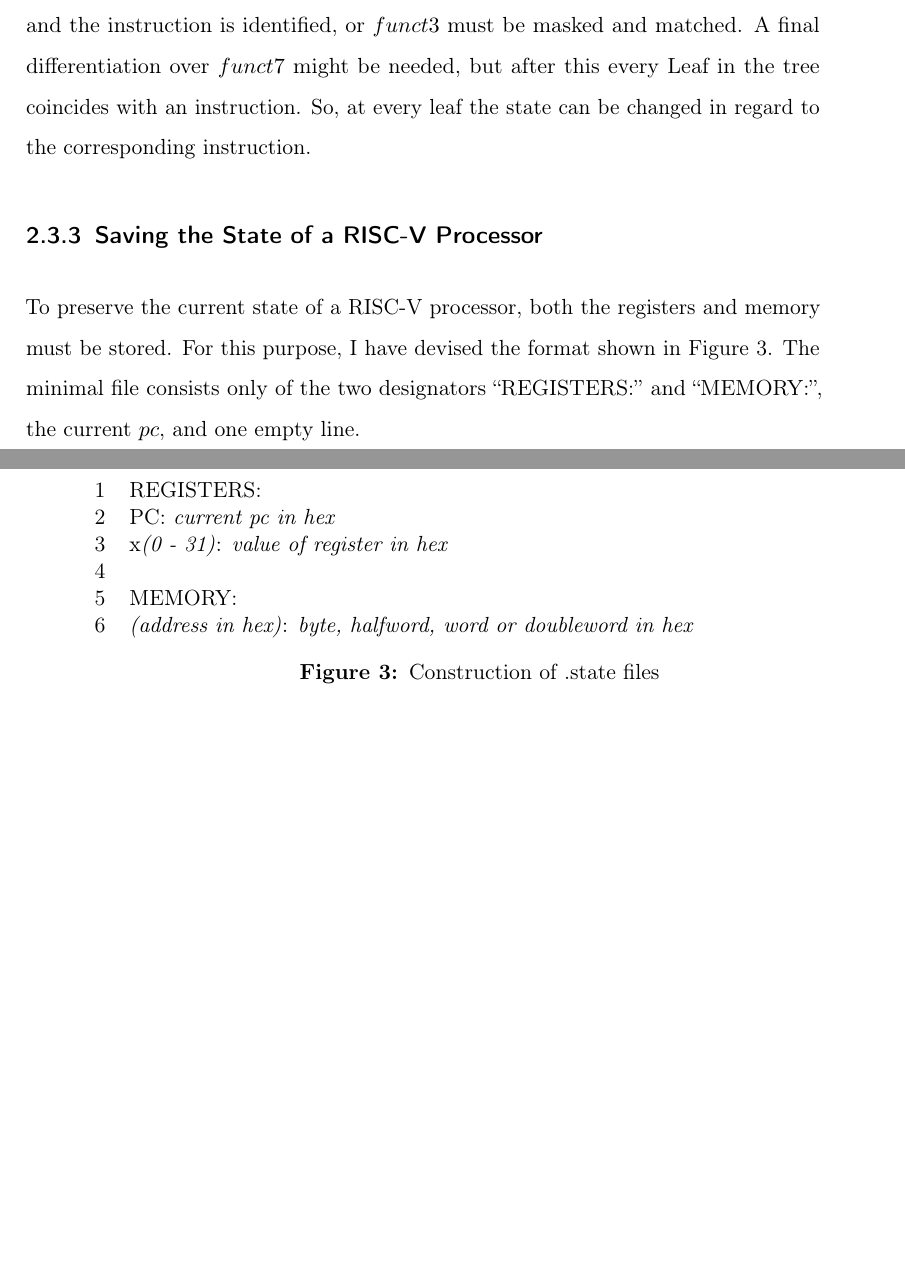
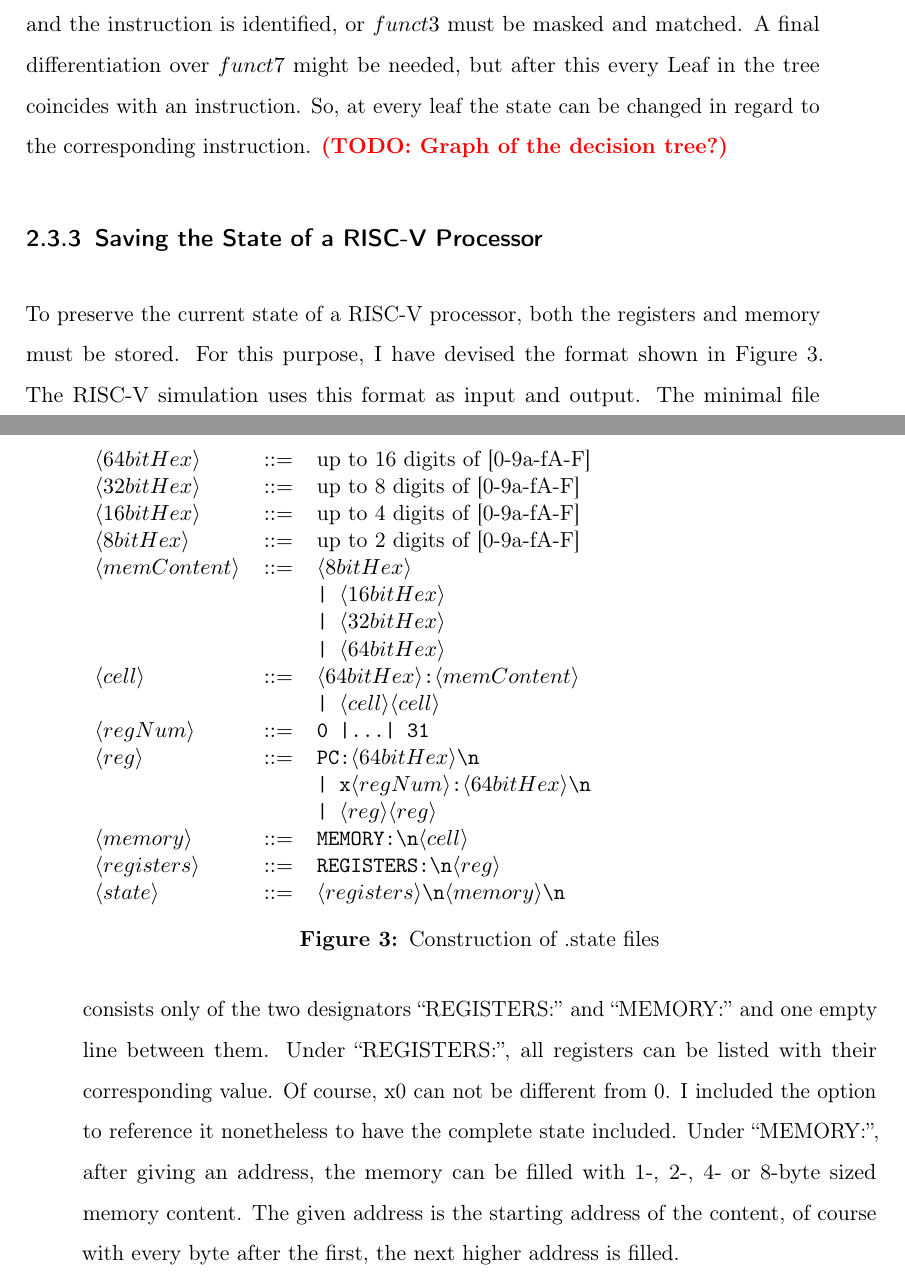
Before and after one commit to Kr1mo/RISC-V_to_BTOR2, a LaTeX thesis (Thesis/thesis_main.tex, which reads Thesis/chapters/2-RiscV.tex, Thesis/figures/2-RiscV/statefile.tex): two parts of pages 25 and 26 of 54, joined at a grey line, cut so that both start at the same text, the shorter picture padded with empty space. Compiled offline with pdfLaTeX.

```diff
--- a/Thesis/chapters/2-RiscV.tex
+++ b/Thesis/chapters/2-RiscV.tex
@@ -182,17 +183,30 @@
 
 \subsection{Running an instruction}
 After fetching the current instruction from the hash table, it must
-be decoded. The easiest way to do this is using a decision tree. First I mask out the opcode and match it over all implemented opcodes.
-From there, either this is an endpoint and the instruction is identified, or $funct3$ must be masked and matched. A final differentiation over $funct7$ might be needed,
-but after this every Leaf in the tree coincides with an instruction. So, at every leaf the state can be changed in regard to the corresponding instruction.
+be decoded. The easiest way to do this is using a decision tree.
+First I mask out the opcode and match it over all implemented
+opcodes. From there, either this is an endpoint and the instruction
+is identified, or $funct3$ must be masked and matched. A final
+differentiation over $funct7$ might be needed, but after this every
+Leaf in the tree coincides with an instruction. So, at every leaf the
+state can be changed in regard to the corresponding instruction.
+\todo{Graph of the decision tree?}
 
 \subsection{Saving the State of a RISC-V
       Processor}\label{sub:statefile}
 
 To preserve the current state of a RISC-V processor, both the
 registers and memory must be stored. For this purpose, I have devised
-the format shown in \figref{statefileform}. The minimal file consists
-only of the two designators \enquote{REGISTERS:} and
-\enquote{MEMORY:}, the current $pc$, and one empty line.
+the format shown in \figref{statefileform}. The RISC-V simulation
+uses this format as input and output. The minimal file consists only
+of the two designators \enquote{REGISTERS:} and \enquote{MEMORY:} and
+one empty line between them. Under \enquote{REGISTERS:}, all
+registers can be listed with their corresponding value. Of course, x0
+can not be different from 0. I included the option to reference it
+nonetheless to have the complete state included. Under
+\enquote{MEMORY:}, after giving an address, the memory can be filled
+with 1-, 2-, 4- or 8-byte sized memory content. The given address is
+the starting address of the content, of course with every byte after
+the first, the next higher address is filled.
 
 \input{figures/2-RiscV/statefile.tex}
--- a/Thesis/figures/2-RiscV/statefile.tex
+++ b/Thesis/figures/2-RiscV/statefile.tex
@@ -1,11 +1,23 @@
 \begin{figure}
-    \begin{tabular}{ll}
-        1 & REGISTERS:                                                                    \\
-        2 & PC: \textit{current pc in hex}                                                \\
-        3 & x\textit{(0 - 31)}: \textit{value of register in hex}                         \\
-        4 &                                                                               \\
-        5 & MEMORY:                                                                       \\
-        6 & \textit{(address in hex)}: \textit{byte, halfword, word or doubleword in hex}
+    \begin{tabular}{l c >{\ttfamily}l}
+        $\langle 64bitHex   \rangle$ & $::=$ & \rmfamily up to 16 digits of [0-9a-fA-F]                                          \\
+        $\langle 32bitHex   \rangle$ & $::=$ & \rmfamily up to 8 digits of [0-9a-fA-F]                                           \\
+        $\langle 16bitHex   \rangle$ & $::=$ & \rmfamily up to 4 digits of [0-9a-fA-F]                                           \\
+        $\langle 8bitHex    \rangle$ & $::=$ & \rmfamily up to 2 digits of [0-9a-fA-F]                                           \\
+        $\langle memContent \rangle$ & $::=$ & $\langle 8bitHex\rangle$                                                          \\
+                                     &       & | $\langle 16bitHex\rangle$                                                       \\
+                                     &       & | $\langle 32bitHex\rangle$                                                       \\
+                                     &       & | $\langle 64bitHex\rangle$                                                       \\
+        $\langle cell       \rangle$ & $::=$ & $\langle 64bitHex\rangle$:$\langle memContent\rangle$                             \\
+                                     &       & | $\langle cell\rangle\langle cell\rangle$                                        \\
+        $\langle regNum     \rangle$ & $::=$ & 0 |\dots | 31                                                                     \\
+        $\langle reg        \rangle$ & $::=$ & PC:$\langle 64bitHex\rangle$\textbackslash n                                      \\
+                                     &       & | x$\langle regNum\rangle$:$\langle64bitHex\rangle$\textbackslash n               \\
+                                     &       & | $\langle reg\rangle\langle reg\rangle$                                          \\
+        $\langle memory     \rangle$ & $::=$ & MEMORY:\textbackslash n$\langle cell\rangle$                                      \\
+        $\langle registers  \rangle$ & $::=$ & REGISTERS:\textbackslash n$\langle reg\rangle$                                    \\
+        $\langle state      \rangle$ & $::=$ & $\langle registers\rangle$\textbackslash n$\langle memory\rangle$\textbackslash n \\
+
     \end{tabular}
     \caption[Construction of .state files]{Construction of .state files}
     \label{statefileform}
```
Also changed, not shown: Thesis/thesis_main.pdf, Thesis/chapters/2-RiscV.tex (7 more changed lines).
